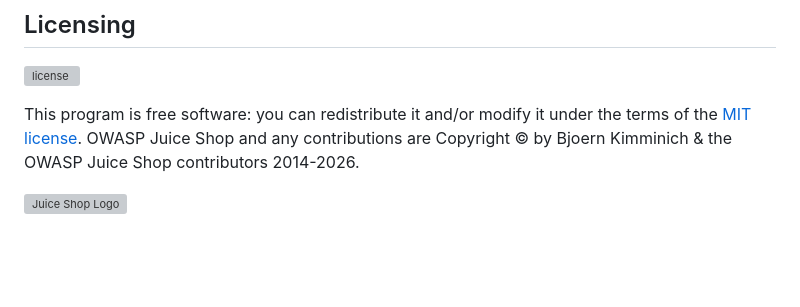
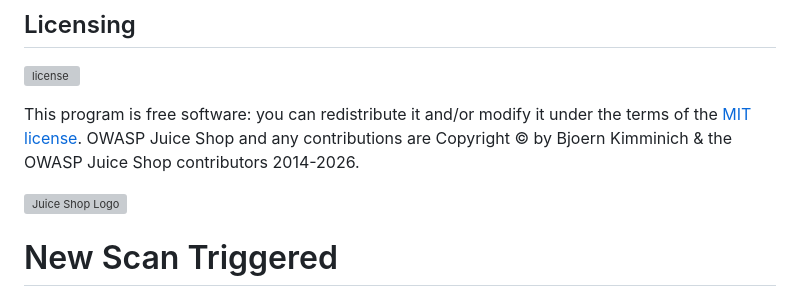
Before and after one commit to appsecvapt1998/juice-shop-lab1, a Markdown page: README.md, the part around the change. GitHub-like rendering; blank space fills up the shorter version; grey boxes are pictures that could not be loaded.

Commit message:
Triggering an automatic security scan

```diff
--- a/README.md
+++ b/README.md
@@ -241,3 +241,4 @@ OWASP Juice Shop and any contributions are Copyright © by Bjoern Kimminich & th
 2014-2026.
 
 ![Juice Shop Logo](https://raw.githubusercontent.com/juice-shop/juice-shop/master/frontend/src/assets/public/images/JuiceShop_Logo_400px.png)
+# New Scan Triggered
```
